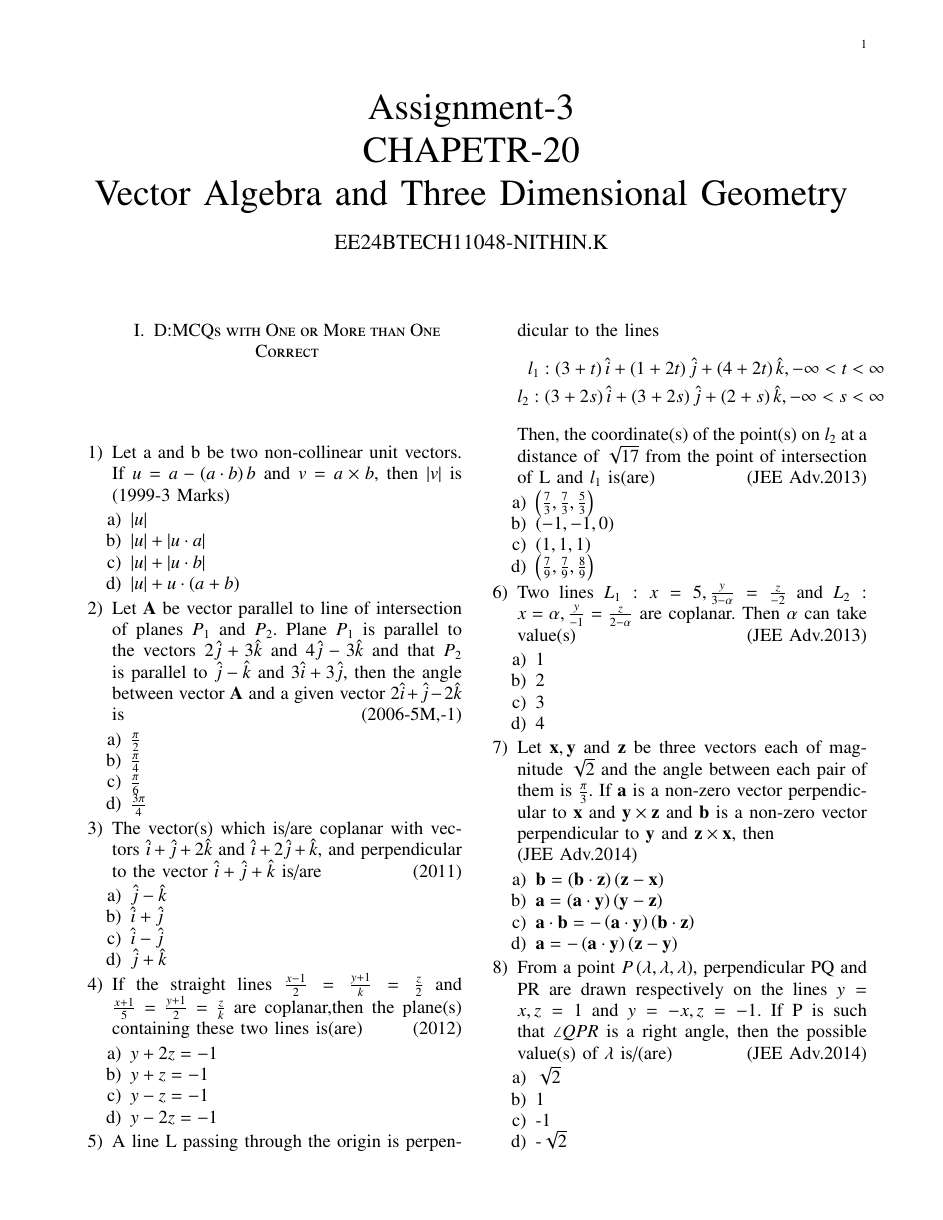
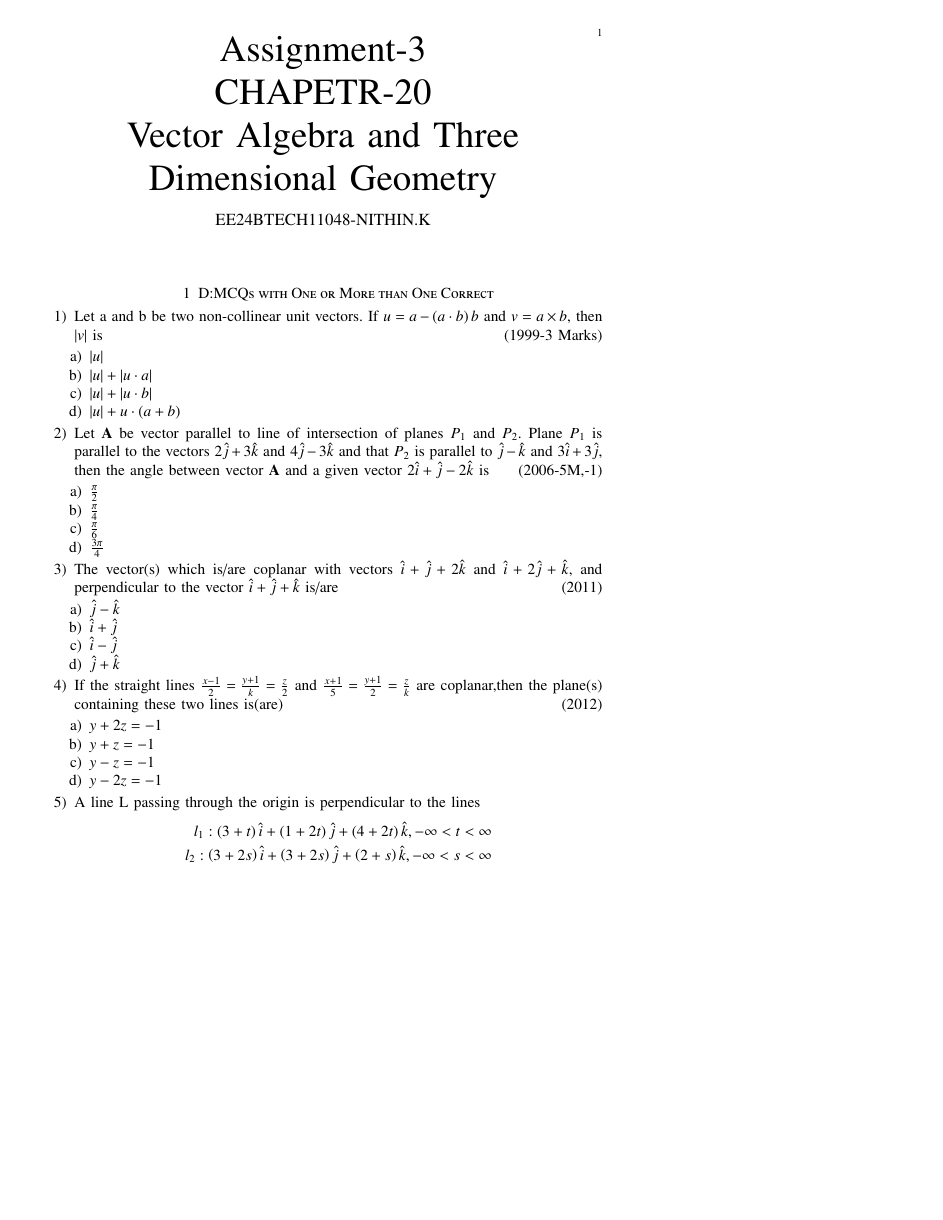
Before and after one commit to nithin769/EE1030, a LaTeX problem sheet (Assignment3/main.tex): page 1 of 2 before the commit and page 1 of 4 after it, the shorter picture padded with empty space. Compiled offline with pdfLaTeX.

Commit message:
added assignment

```diff
--- a/Assignment3/main.tex
+++ b/Assignment3/main.tex
@@ -1,7 +1,15 @@
-%iffalse
 \let\negmedspace\undefined
 \let\negthickspace\undefined
-\documentclass[journal,12pt,twocolumn]{IEEEtran}
+\documentclass[journal]{IEEEtran}
+\usepackage[a5paper, margin=10mm, onecolumn]{geometry}
+%\usepackage{lmodern} % Ensure lmodern is loaded for pdflatex
+\usepackage{tfrupee} % Include tfrupee package
+
+\setlength{\headheight}{1cm} % Set the height of the header box
+\setlength{\headsep}{0mm}     % Set the distance between the header box and the top of the text
+
+\usepackage{gvv-book}
+\usepackage{gvv}
 \usepackage{cite}
 \usepackage{amsmath,amssymb,amsfonts,amsthm}
 \usepackage{algorithmic}
@@ -17,8 +25,8 @@
 \usepackage[breaklinks=true]{hyperref}
 \usepackage{tkz-euclide}
 \usepackage{listings}
-\usepackage{gvv}
-%\def\inputGnumericTable{}
+% \usepackage{gvv}
+\def\inputGnumericTable{}
 \usepackage[latin1]{inputenc}
 \usepackage{color}
 \usepackage{array}
@@ -28,23 +36,14 @@
 \usepackage{hhline}
 \usepackage{ifthen}
 \usepackage{lscape}
-\usepackage{tabularx}
-\usepackage{array}
-\usepackage{float}
+\renewcommand{\thefigure}{\theenumi}
+\renewcommand{\thetable}{\theenumi}
+\setlength{\intextsep}{10pt} % Space between text and floats
 
 
-\newtheorem{theorem}{Theorem}[section]
-\newtheorem{problem}{Problem}
-\newtheorem{proposition}{Proposition}[section]
-\newtheorem{lemma}{Lemma}[section]
-\newtheorem{corollary}[theorem]{Corollary}
-\newtheorem{example}{Example}[section]
-\newtheorem{definition}[problem]{Definition}
-\newcommand{\BEQA}{\begin{eqnarray}}
-\newcommand{\EEQA}{\end{eqnarray}}
-\newcommand{\define}{\stackrel{\triangle}{=}}
-\theoremstyle{remark}
-\newtheorem{rem}{Remark}
+\numberwithin{equation}{enumi}
+\numberwithin{figure}{enumi}
+\renewcommand{\thetable}{\theenumi}
 
 % Marks the beginning of the document
 \begin{document}
@@ -52,12 +51,11 @@
 
 \title{Assignment-3 \\ CHAPETR-20 \\ Vector Algebra and Three Dimensional Geometry}
 \author{EE24BTECH11048-NITHIN.K}
-\maketitle
-\newpage
-\bigskip
+% \maketitle
+% \newpage
+% \bigskip
+{\let\newpage\relax\maketitle}
 
-\renewcommand{\thefigure}{\theenumi}
-\renewcommand{\thetable}{\theenumi}
 \begin{enumerate}
 \section{D:MCQs with One or More than One Correct}
 %1
```
Also changed, not shown: Assignment3/main.pdf, Assignment3/main.tex (10 more changed lines), 2 other files.
